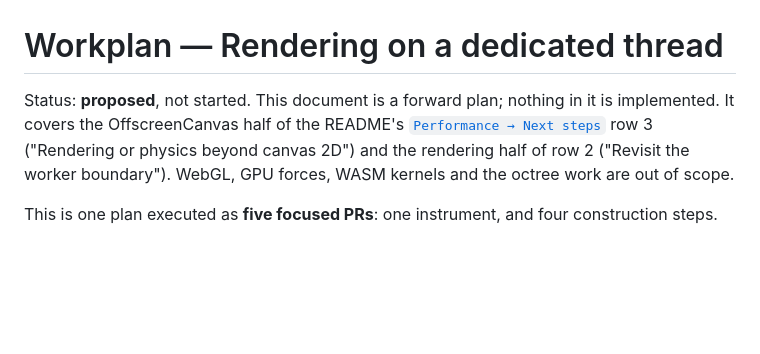
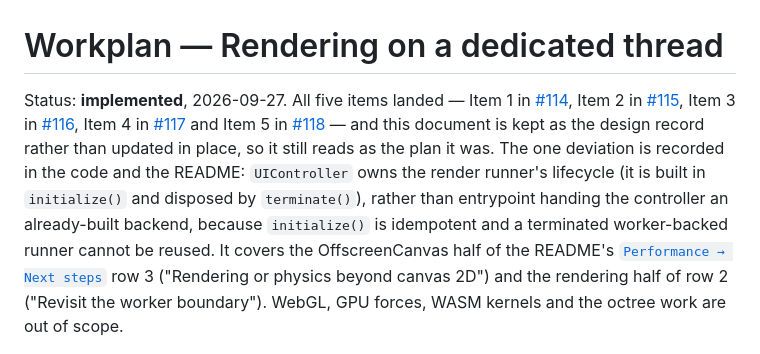
Before and after one commit to davidbarkhuizen/cuniform, a Markdown page: docs/workplan-render-worker.md, the part around the change. Rendered like a GitHub page; blank space fills up the shorter version.

Commit message:
docs: mark the render-worker workplan implemented (#119)
All five items landed (#114-#118). Record the one deviation from the plan
(the controller owns the render runner's lifecycle, because initialize() is
idempotent) and keep the document as the design record.

```diff
--- a/docs/workplan-render-worker.md
+++ b/docs/workplan-render-worker.md
@@ -1,7 +1,18 @@
 # Workplan — Rendering on a dedicated thread
 
-Status: **proposed**, not started. This document is a forward plan; nothing in it
-is implemented. It covers the OffscreenCanvas half of the README's
+Status: **implemented**, 2026-09-27. All five items landed — Item 1 in
+[#114](https://github.com/davidbarkhuizen/cuniform/pull/114), Item 2 in
+[#115](https://github.com/davidbarkhuizen/cuniform/pull/115), Item 3 in
+[#116](https://github.com/davidbarkhuizen/cuniform/pull/116), Item 4 in
+[#117](https://github.com/davidbarkhuizen/cuniform/pull/117) and Item 5 in
+[#118](https://github.com/davidbarkhuizen/cuniform/pull/118) — and this document
+is kept as the design record rather than updated in place, so it still reads as
+the plan it was. The one deviation is recorded in the code and the README:
+`UIController` owns the render runner's lifecycle (it is built in
+`initialize()` and disposed by `terminate()`), rather than entrypoint handing the
+controller an already-built backend, because `initialize()` is idempotent and a
+terminated worker-backed runner cannot be reused. It covers the OffscreenCanvas
+half of the README's
 [`Performance → Next steps`](../README.md#next-steps) row 3 ("Rendering or
 physics beyond canvas 2D") and the rendering half of row 2 ("Revisit the worker
 boundary"). WebGL, GPU forces, WASM kernels and the octree work are out of scope.
```
